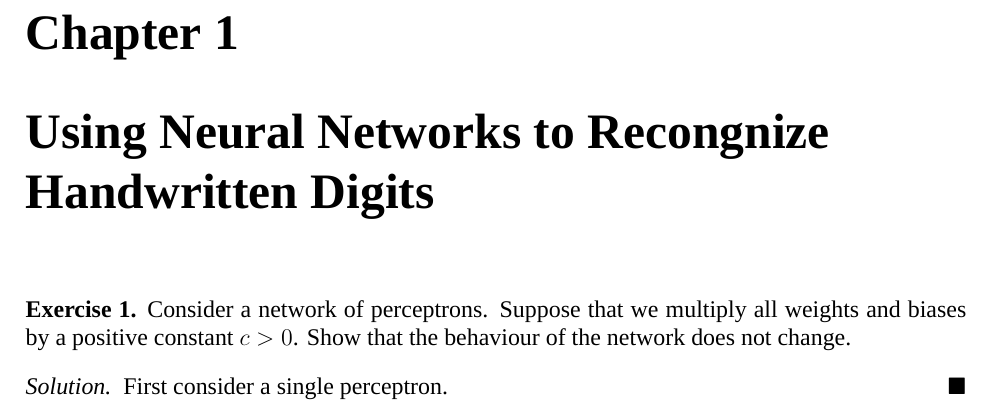
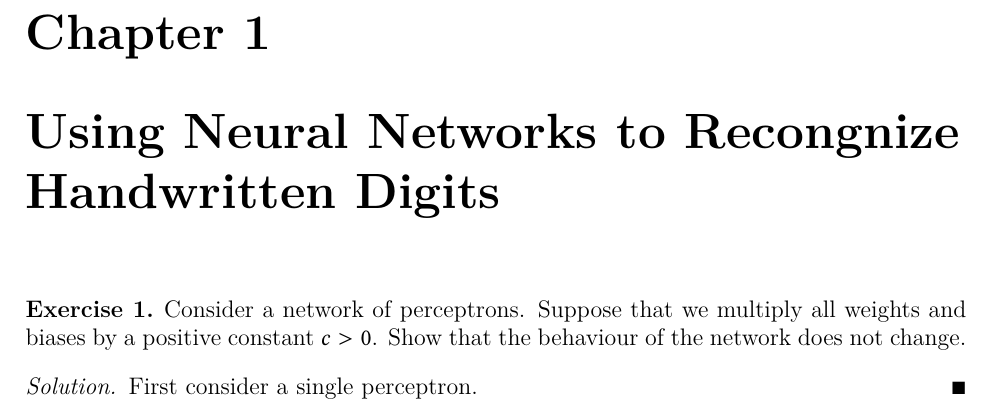
Before and after one commit to somnath1077/MachineLearningExercises, a LaTeX problem sheet (NN_DeepLearning/theory/exercises.tex): part of page 3 of 3, cut so that both start at the same text. Compiled offline with XeLaTeX; a missing font is replaced by an installed copy or a similar font.

Commit message:
font changes

```diff
--- a/NN_DeepLearning/theory/exercises.tex
+++ b/NN_DeepLearning/theory/exercises.tex
@@ -81,30 +80,8 @@
 
 
 \usepackage{fontspec}
-
-
-% Times New Roman
-\setromanfont[
-BoldFont=timesbd.ttf,
-ItalicFont=timesi.ttf,
-BoldItalicFont=timesbi.ttf,
-]{times.ttf}
-% Arial
-\setsansfont[
-BoldFont=arialbd.ttf,
-ItalicFont=ariali.ttf,
-BoldItalicFont=arialbi.ttf
-]{arial.ttf}
-% Courier New
-\setmonofont[Scale=0.90,
-BoldFont=courbd.ttf,
-ItalicFont=couri.ttf,
-BoldItalicFont=courbi.ttf
-]{cour.ttf}
-
-
-
-
+\usepackage[libertine,cmintegrals,cmbraces,vvarbb]{newtxmath}
+\usepackage[scaled=0.95]{inconsolata}
 
 %-------------------------------------------------------
 % INFORMATION IN THE TITLE PAGE
```
Also changed, not shown: NN_DeepLearning/theory/exercises.pdf, NN_DeepLearning/theory/exercises.tex (1 more changed lines).
